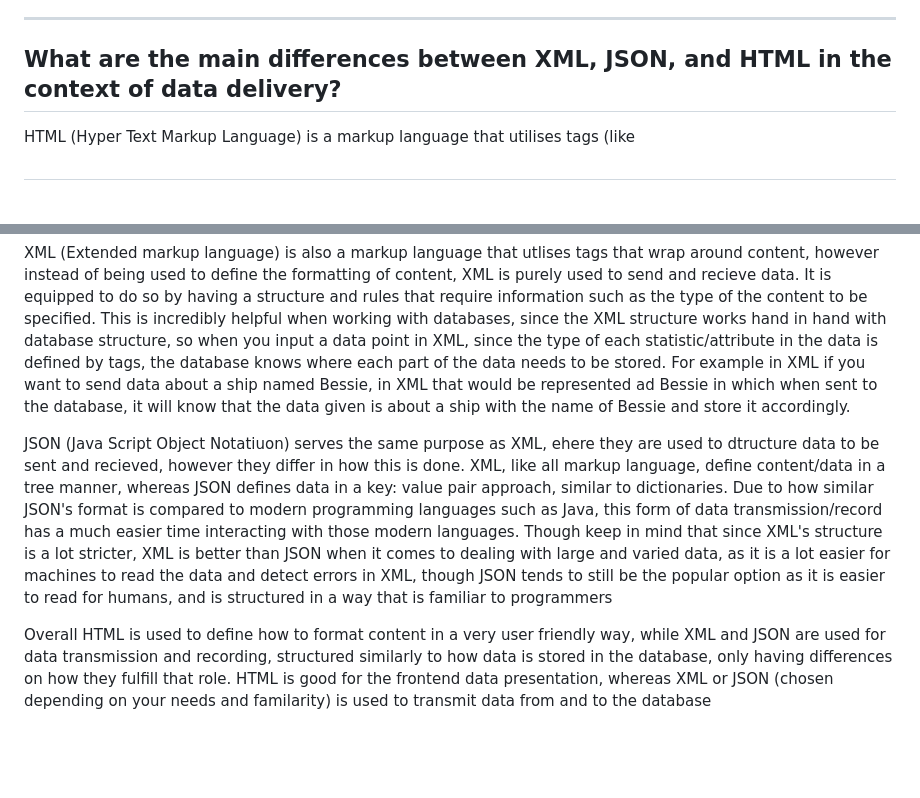
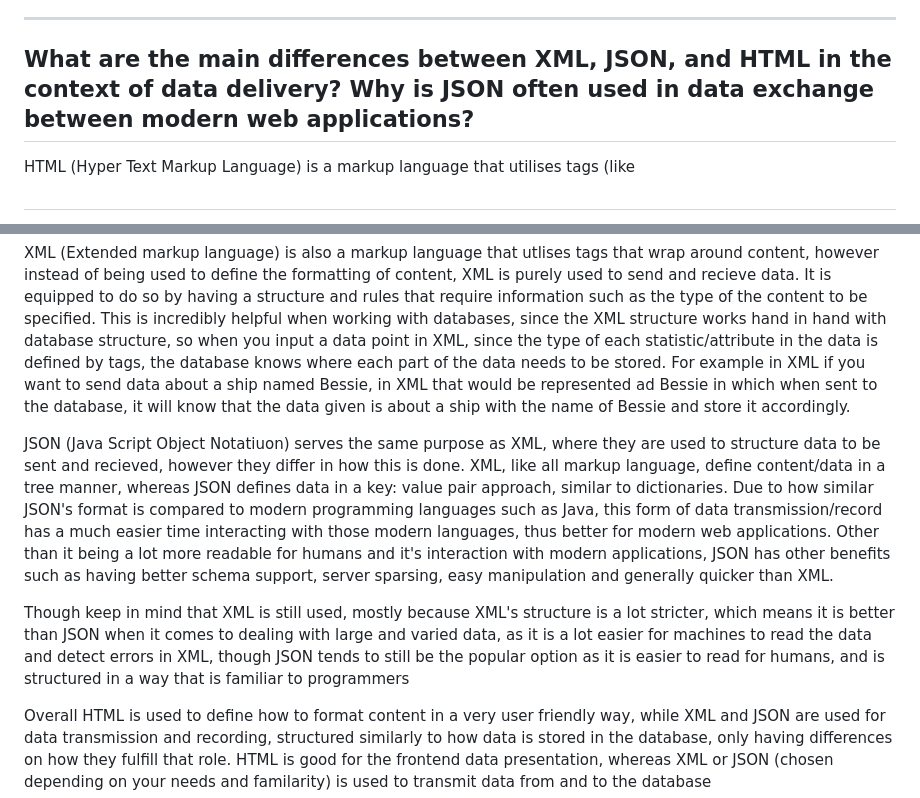
Before and after one commit to Sirered/Digimon_TCG_inventory, a Markdown page: README.md, 2 parts joined by grey strips. Rendered like a GitHub page; blank space fills up the shorter version.

```diff
--- a/README.md
+++ b/README.md
@@ -104,13 +104,15 @@ Overall all 3 design patterns have similaritues in which all storage-based logic
 
 _______________________
 
-## What are the main differences between XML, JSON, and HTML in the context of data delivery?
+## What are the main differences between XML, JSON, and HTML in the context of data delivery? Why is JSON often used in data exchange between modern web applications?
 
    HTML (Hyper Text Markup Language) is a markup language that utilises tags (like <h1> </h1>), which is mainly used to format data aimed to make it readable and appealing to users. It wraps content with tags to define how the content should be formatted (e.g. h1 is the tag used to make giant headers).
 
    XML (Extended markup language) is also a markup language that utlises tags that wrap around content, however instead of being used to define the formatting of content, XML is purely used to send and recieve data. It is equipped to do so by having a structure and rules that require information such as the type of the content to be specified. This is incredibly helpful when working with databases, since the XML structure works hand in hand with database structure, so when you input a data point in XML, since the type of each statistic/attribute in the data is defined by tags, the database knows where each part of the data needs to be stored. For example in XML if you want to send data about a ship named Bessie, in XML that would be represented ad <ship><name>Bessie</name></ship> in which when sent to the database, it will know that the data given is about a ship with the name of Bessie and store it accordingly.
 
-   JSON (Java Script Object Notatiuon) serves the same purpose as XML, ehere they are used to dtructure data to be sent and recieved, however they differ in how this is done. XML, like all markup language, define content/data in a tree manner, whereas JSON defines data in a key: value pair approach, similar to dictionaries. Due to how similar JSON's format is compared to modern programming languages such as Java, this form of data transmission/record has a much easier time interacting with those modern languages. Though keep in mind that since XML's structure is a lot stricter, XML is better than JSON when it comes to dealing with large and varied data, as it is a lot easier for machines to read the data and detect errors in XML, though JSON tends to still be the popular option as it is easier to read for humans, and is structured in a way that is familiar to programmers
+   JSON (Java Script Object Notatiuon) serves the same purpose as XML, where they are used to structure data to be sent and recieved, however they differ in how this is done. XML, like all markup language, define content/data in a tree manner, whereas JSON defines data in a key: value pair approach, similar to dictionaries. Due to how similar JSON's format is compared to modern programming languages such as Java, this form of data transmission/record has a much easier time interacting with those modern languages, thus better for modern web applications. Other than it being a lot more readable for humans and it's interaction with modern applications, JSON has other benefits such as having better schema support, server sparsing, easy manipulation and generally quicker than XML.
+
+   Though keep in mind that XML is still used, mostly because XML's structure is a lot stricter, which means it is better than JSON when it comes to dealing with large and varied data, as it is a lot easier for machines to read the data and detect errors in XML, though JSON tends to still be the popular option as it is easier to read for humans, and is structured in a way that is familiar to programmers
 
    Overall HTML is used to define how to format content in a very user friendly way, while XML and JSON are used for data transmission and recording, structured similarly to how data is stored in the database, only having differences on how they fulfill that role. HTML is good for the frontend data presentation, whereas XML or JSON (chosen depending on your needs and familarity) is used to transmit data from and to the database
 
```
